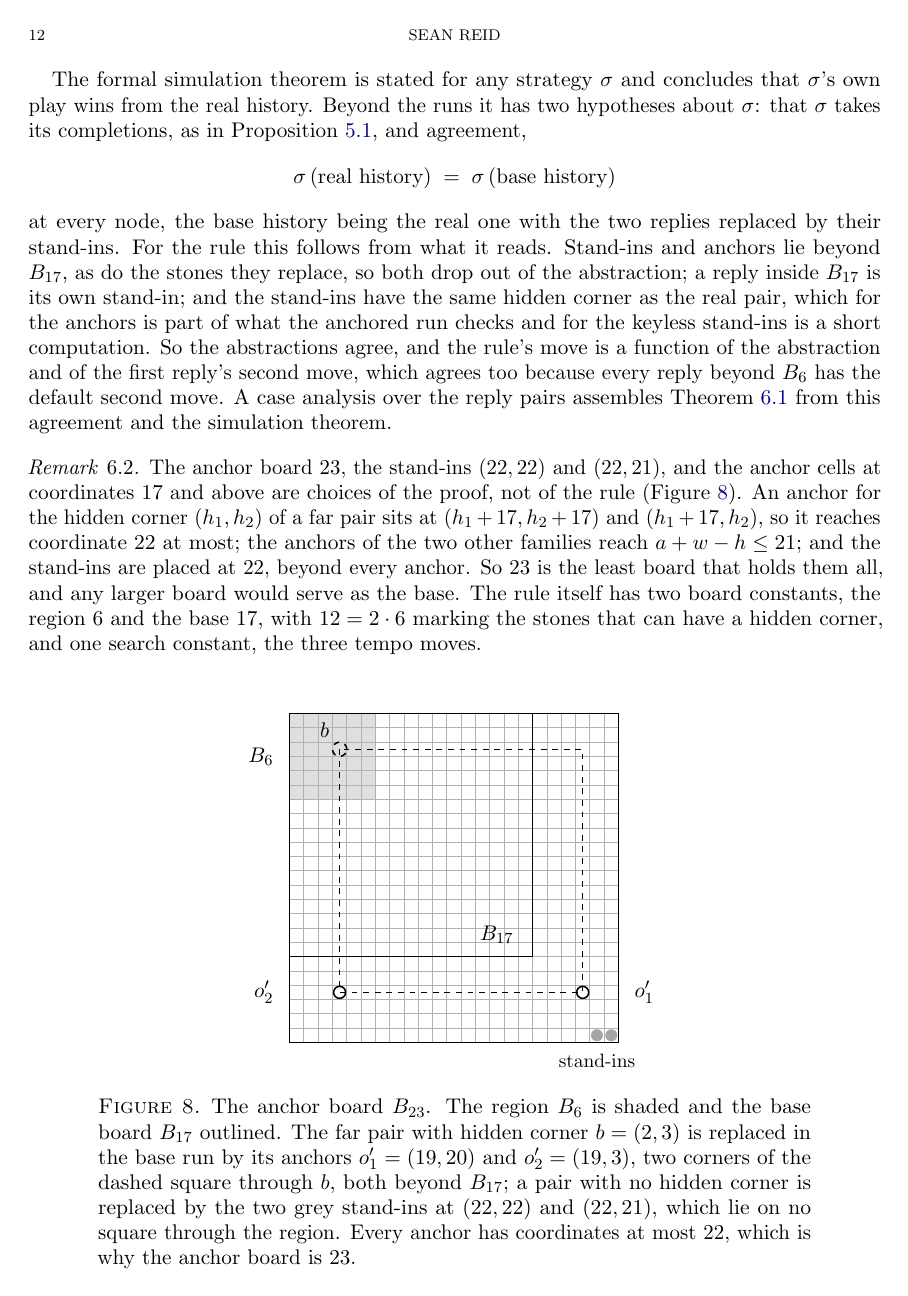
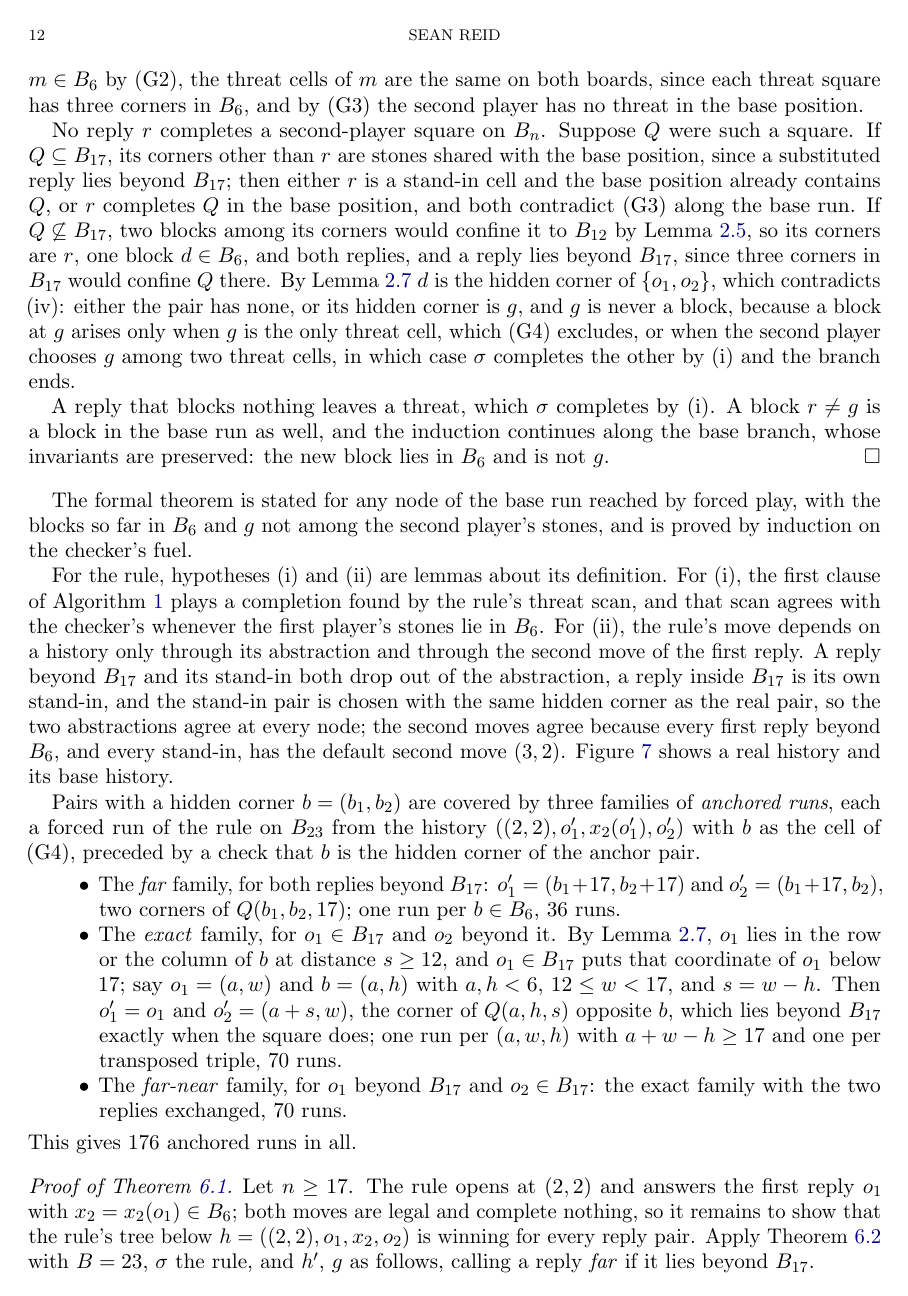
Before and after one commit to sean-reid/square-achievement, a LaTeX paper (paper/main.tex, which reads paper/fig-anchors.tex): page 12 of 16 before the commit and page 12 of 17 after it. Compiled offline with pdfLaTeX.

Commit message:
docs(paper): state the simulation theorem
Section 6 now states the simulation theorem as Theorem 6.2, in paper
terms and checked clause by clause against the Lean statement: the two
reply slots either agree inside B_17 or pair a real reply beyond B_17
with a base stone beyond B_12; the strategy takes its completions,
agrees on the real and base histories, passes the forced run on the
base board with the hidden corner as the fourth guard, and the real
pair's hidden corner matches the guard. The proof sketch follows the
Lean induction. The three anchored families are named and counted (36
far, 70 exact, 70 far-near), and the proof of Theorem 6.1 gives the
five-case dispatch of the Lean wrapper. The checker's guards become a
labelled list in Section 5 so the theorem can cite them. The anchor
board figure gives way to the two-panel real-versus-base figure, and
the zones figure goes, since the agreement figure shows the regions.

```diff
--- a/paper/fig-anchors.tex
+++ /dev/null
@@ -1,19 +0,0 @@
-% Generated by python3 -m squares.paper.figures; do not edit.
-\begin{tikzpicture}[scale=0.26]
-  \fill[gray!25] (0,0) rectangle (6,-6);
-  \draw[gray!60] (0,0) grid (23,-23);
-  \draw[thick] (0,0) rectangle (17,-17);
-  \draw[thick] (0,0) rectangle (23,-23);
-  \draw[thick,dashed] (3.5,-2.5) rectangle (20.5,-19.5);
-  \foreach \r/\c in {19/20, 19/3}
-    \draw[thick] (\c+0.5,-\r-0.5) circle (0.42);
-  \draw[thick,dashed] (3.5,-2.5) circle (0.5);
-  \foreach \r/\c in {22/22, 22/21}
-    \fill[gray!70] (\c+0.5,-\r-0.5) circle (0.42);
-  \node[above left=0pt] at (3.3,-2.2) {$b$};
-  \node[right=3pt] at (23.2,-19.5) {$o_1'$};
-  \node[left=3pt] at (-0.2,-19.5) {$o_2'$};
-  \node[below=2pt] at (21.5,-23.0) {\small stand-ins};
-  \node at (14.5,-15.5) {$\Board_{17}$};
-  \node[left=3pt] at (-0.2,-3) {$\Board_6$};
-\end{tikzpicture}
--- a/paper/main.tex
+++ b/paper/main.tex
@@ -720,3 +774,50 @@ simulation. Figure~\ref{fig:zones} shows the regions it lives in.
+Otherwise $m \in \Board_6$ by (G2), the threat cells of $m$ are the
+same on both boards, since each threat square has three corners in
+$\Board_6$, and by (G3) the second player has no threat in the base
+position.
+
+No reply $r$ completes a second-player square on $\Board_n$. Suppose
+$\Sq$ were such a square. If $\Sq \subseteq \Board_{17}$, its corners
+other than $r$ are stones shared with the base position, since a
+substituted reply lies beyond $\Board_{17}$; then either $r$ is a
+stand-in cell and the base position already contains $\Sq$, or $r$
+completes $\Sq$ in the base position, and both contradict (G3) along
+the base run. If $\Sq \not\subseteq \Board_{17}$, two blocks among its
+corners would confine it to $\Board_{12}$ by Lemma~\ref{lem:span}, so
+its corners are $r$, one block $d \in \Board_6$, and both replies, and
+a reply lies beyond $\Board_{17}$, since three corners in $\Board_{17}$
+would confine $\Sq$ there. By Lemma~\ref{lem:dichotomy} $d$ is the
+hidden corner of $\{o_1, o_2\}$, which contradicts (iv): either the
+pair has none, or its hidden corner is $g$, and $g$ is never a block,
+because a block at $g$ arises only when $g$ is the only threat cell,
+which (G4) excludes, or when the second player chooses $g$ among two
+threat cells, in which case $\sigma$ completes the other by (i) and
+the branch ends.
+
+A reply that blocks nothing leaves a threat, which $\sigma$ completes
+by (i). A block $r \ne g$ is a block in the base run as well, and the
+induction continues along the base branch, whose invariants are
+preserved: the new block lies in $\Board_6$ and is not $g$.
+\end{proof}
+
+The formal theorem is stated for any node of the base run reached by
+forced play, with the blocks so far in $\Board_6$ and $g$ not among
+the second player's stones, and is proved by induction on the checker's
+fuel.
+
+For the rule, hypotheses (i) and (ii) are lemmas about its definition.
+For (i), the first clause of Algorithm~\ref{alg:move} plays a
+completion found by the rule's threat scan, and that scan agrees with
+the checker's whenever the first player's stones lie in $\Board_6$. For
+(ii), the rule's move depends on a history only through its
+abstraction and through the second move of the first reply. A reply
+beyond $\Board_{17}$ and its stand-in both drop out of the abstraction,
+a reply inside $\Board_{17}$ is its own stand-in, and the stand-in pair
+is chosen with the same hidden corner as the real pair, so the two
+abstractions agree at every node; the second moves agree because every
+first reply beyond $\Board_6$, and every stand-in, has the default
+second move $(3,2)$. Figure~\ref{fig:agreement} shows a real history
+and its base history.
 
 \begin{figure}[ht]
 \centering
@@ -730,2 +834,27 @@ corner.}
+\label{fig:agreement}
 \end{figure}
 
+Pairs with a hidden corner $b = (b_1, b_2)$ are covered by three
+families of \emph{anchored runs}, each a forced run of the rule on
+$\Board_{23}$ from the history $((2,2), o_1', x_2(o_1'), o_2')$ with
+$b$ as the cell of (G4), preceded by a check that $b$ is the hidden
+corner of the anchor pair.
+\begin{itemize}
+\item The \emph{far} family, for both replies beyond $\Board_{17}$:
+  $o_1' = (b_1 + 17, b_2 + 17)$ and $o_2' = (b_1 + 17, b_2)$, two
+  corners of $\Sq(b_1, b_2, 17)$; one run per $b \in \Board_6$, $36$
+  runs.
+\item The \emph{exact} family, for $o_1 \in \Board_{17}$ and $o_2$
+  beyond it. By Lemma~\ref{lem:dichotomy}, $o_1$ lies in the row or
+  the column of $b$ at distance $s \ge 12$, and $o_1 \in \Board_{17}$
+  puts that coordinate of $o_1$ below $17$; say $o_1 = (a, w)$ and
+  $b = (a, h)$ with $a, h < 6$, $12 \le w < 17$, and $s = w - h$. Then
+  $o_1' = o_1$ and $o_2' = (a + s, w)$, the corner of $\Sq(a, h, s)$
+  opposite $b$, which lies beyond $\Board_{17}$ exactly when the square
+  does; one run per $(a, w, h)$ with $a + w - h \ge 17$ and one per
+  transposed triple, $70$ runs.
+\item The \emph{far-near} family, for $o_1$ beyond $\Board_{17}$ and
+  $o_2 \in \Board_{17}$: the exact family with the two replies
+  exchanged, $70$ runs.
+\end{itemize}
+This gives $\anchoredPositions$ anchored runs in all.
@@ -745,20 +861,10 @@ run of the checker with the hidden corner as an additional guard.
 
-The formal simulation theorem is stated for any strategy $\sigma$ and
-concludes that $\sigma$'s own play wins from the real history. Beyond
-the runs it has two hypotheses about $\sigma$: that $\sigma$ takes its
-completions, as in Proposition~\ref{prop:forced}, and agreement,
-\[
-  \sigma\,(\text{real history}) \;=\; \sigma\,(\text{base history})
-\]
-at every node, the base history being the real one with the two replies
-replaced by their stand-ins. For the rule this follows from what it
-reads. Stand-ins and anchors lie beyond $\Board_{17}$, as do the stones
-they replace, so both drop out of the abstraction; a reply inside
-$\Board_{17}$ is its own stand-in; and the stand-ins have the same
-hidden corner as the real pair, which for the anchors is part of what
-the anchored run checks and for the keyless stand-ins is a short
-computation. So the abstractions agree, and the rule's move is a
-function of the abstraction and of the first reply's second move, which
-agrees too because every reply beyond $\Board_6$ has the default second
-move. A case analysis over the reply pairs assembles Theorem~\ref{thm:uniform}
-from this agreement and the simulation theorem.
+\begin{proof}[Proof of Theorem~\ref{thm:uniform}]
+Let $n \ge 17$. The rule opens at $(2,2)$ and answers the first reply
+$o_1$ with $x_2 = x_2(o_1) \in \Board_6$; both moves are legal and
+complete nothing, so it remains to show that the rule's tree below
+$h = ((2,2), o_1, x_2, o_2)$ is winning for every reply pair. Apply
+Theorem~\ref{thm:simulate} with $B = 23$, $\sigma$ the rule, and $h'$,
+$g$ as follows, calling a reply \emph{far} if it lies beyond
+$\Board_{17}$.
+\begin{enumerate}
@@ -764,0 +874 @@ from this agreement and the simulation theorem.
+\item[(b)] A far reply and no hidden corner: a far $o_1$ is replaced by
@@ -765,13 +893,2 @@ from this agreement and the simulation theorem.
 
 \begin{remark}\label{rem:anchors}
-The anchor board $23$, the stand-ins $(22,22)$ and $(22,21)$, and the
-anchor cells at coordinates $17$ and above are choices of the proof,
-not of the rule (Figure~\ref{fig:anchors}). An anchor for the hidden
-corner $(h_1,h_2)$ of a far pair sits at $(h_1+17, h_2+17)$ and
-$(h_1+17, h_2)$, so it reaches coordinate $22$ at most; the anchors of
-the two other families reach $a + w - h \le 21$; and the stand-ins are
-placed at $22$, beyond every anchor. So $23$ is the least board that
-holds them all, and any larger board would serve as the base. The rule
-itself has two board constants, the region $6$ and the base $17$, with
-$12 = 2 \cdot 6$ marking the stones that can have a hidden corner, and
-one search constant, the three tempo moves.
@@ -778,13 +901,2 @@ one search constant, the three tempo moves.
 \end{remark}
 
-\begin{figure}[ht]
-\centering
-\input{fig-anchors}
-\caption{The anchor board $\Board_{23}$. The region $\Board_6$ is
-shaded and the base board $\Board_{17}$ outlined. The far pair with
-hidden corner $b = (2,3)$ is replaced in the base run by its anchors
-$o_1' = (19,20)$ and $o_2' = (19,3)$, two corners of the dashed square
-through $b$, both beyond $\Board_{17}$; a pair with no hidden corner is
-replaced by the two grey stand-ins at $(22,22)$ and $(22,21)$, which
-lie on no square through the region. Every anchor has coordinates at most
-$22$, which is why the anchor board is $23$.}
```
Also changed, not shown: paper/fig-zones.tex (deleted, +0 -11 lines), paper/main.tex (157 more changed lines), 1 other file.
